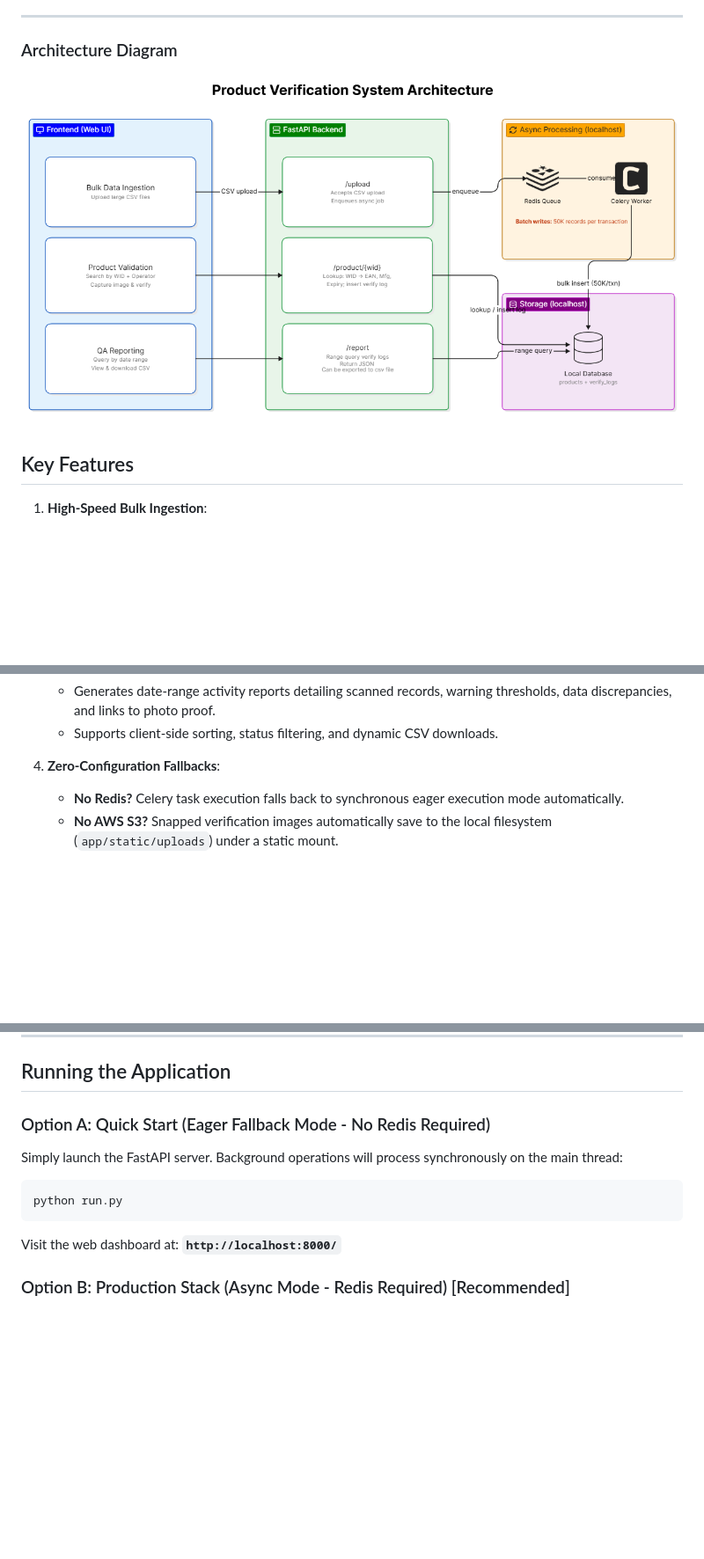
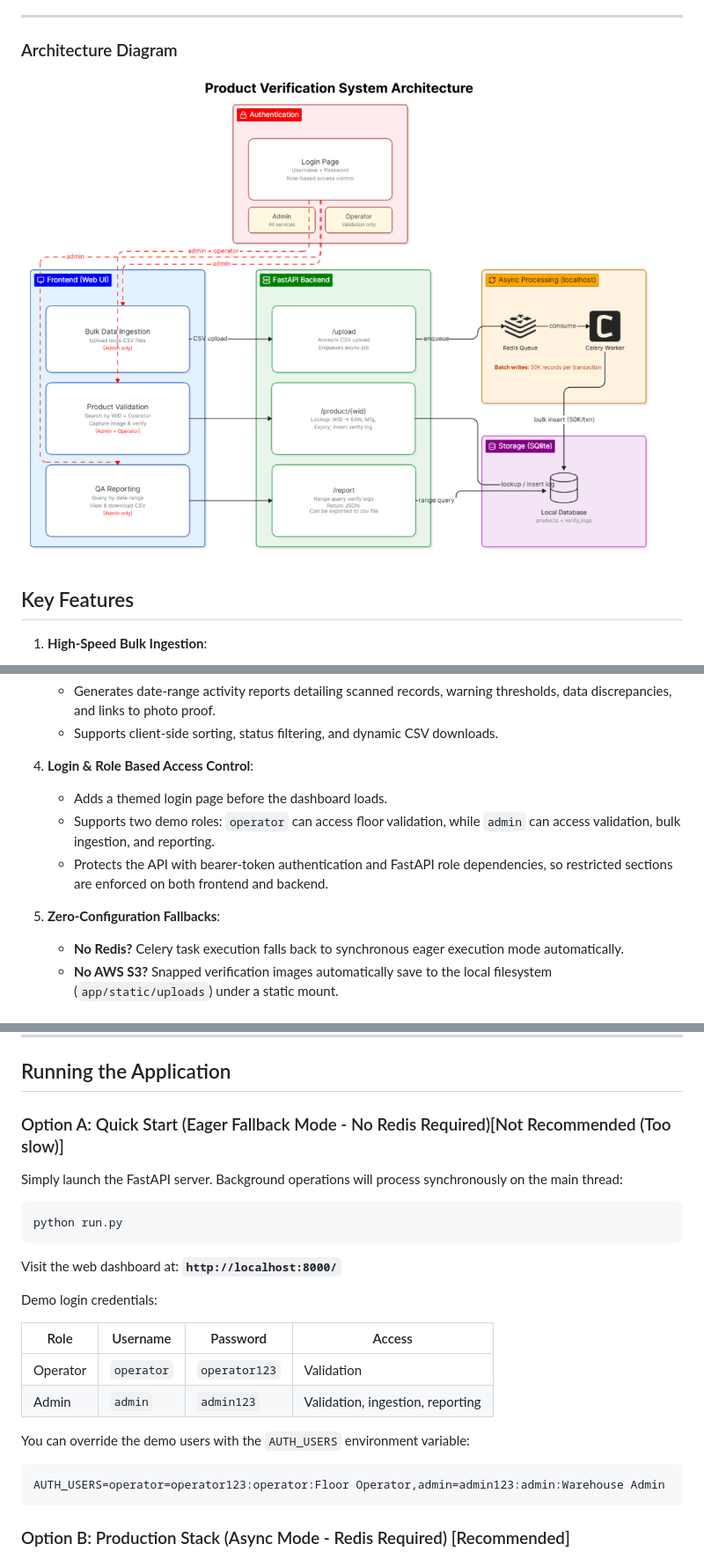
Before and after one commit to AbhishekSingh-work/Flipkart-Task, a Markdown page: README.md, 3 parts joined by grey strips. Shown at 88% size. Rendered like a GitHub page; pictures changed too: image/README/1780846600356.png (added); blank space fills up the shorter version.

````diff
--- a/README.md
+++ b/README.md
@@ -6,7 +6,7 @@ Logistics Verification Hub is a high-performance warehouse management companion
 
 ### Architecture Diagram
 
-![1780844584089](image/README/1780844584089.png)
+![1780846600356](image/README/1780846600356.png)
 
 ## Key Features
 
@@ -24,7 +24,12 @@ Logistics Verification Hub is a high-performance warehouse management companion
 
    - Generates date-range activity reports detailing scanned records, warning thresholds, data discrepancies, and links to photo proof.
    - Supports client-side sorting, status filtering, and dynamic CSV downloads.
-4. **Zero-Configuration Fallbacks**:
+4. **Login & Role Based Access Control**:
+
+   - Adds a themed login page before the dashboard loads.
+   - Supports two demo roles: `operator` can access floor validation, while `admin` can access validation, bulk ingestion, and reporting.
+   - Protects the API with bearer-token authentication and FastAPI role dependencies, so restricted sections are enforced on both frontend and backend.
+5. **Zero-Configuration Fallbacks**:
 
    - **No Redis?** Celery task execution falls back to synchronous eager execution mode automatically.
    - **No AWS S3?** Snapped verification images automatically save to the local filesystem (`app/static/uploads`) under a static mount.
@@ -121,7 +126,7 @@ AWS_DEFAULT_REGION=us-east-1
 
 ## Running the Application
 
-### Option A: Quick Start (Eager Fallback Mode - No Redis Required)
+### Option A: Quick Start (Eager Fallback Mode - No Redis Required)[Not Recommended (Too slow)]
 
 Simply launch the FastAPI server. Background operations will process synchronously on the main thread:
 
@@ -130,6 +135,19 @@ python run.py
 ```
 
 Visit the web dashboard at: **`http://localhost:8000/`**
+
+Demo login credentials:
+
+| Role     | Username     | Password        | Access                           |
+| -------- | ------------ | --------------- | -------------------------------- |
+| Operator | `operator` | `operator123` | Validation                       |
+| Admin    | `admin`    | `admin123`    | Validation, ingestion, reporting |
+
+You can override the demo users with the `AUTH_USERS` environment variable:
+
+```ini
+AUTH_USERS=operator=operator123:operator:Floor Operator,admin=admin123:admin:Warehouse Admin
+```
 
 ### Option B: Production Stack (Async Mode - Redis Required) [Recommended]
 
````
Also changed, not shown: other parts of README.md (+14 -2 lines), image/README/1780848937280.png (added), image/README/1780848999101.png (added), image/README/1780849049564.png (added), 11 other files.
